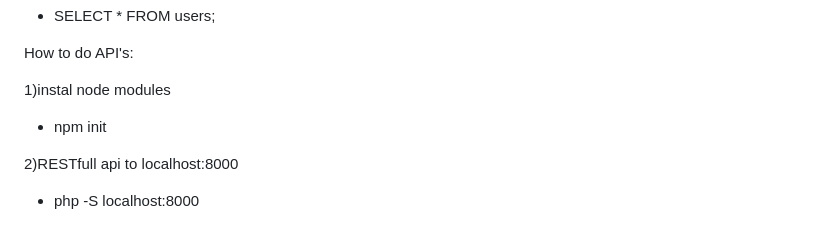
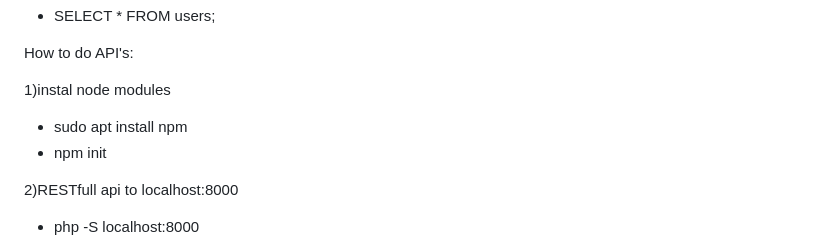
Before and after one commit to Maciej-Klobukowski/Group_Project_Webtechnologie, a Markdown page: README.md, the part around the change. Drawn GitHub-style.

```diff
--- a/README.md
+++ b/README.md
@@ -88,7 +88,7 @@ How did i make a user for the SQL login?
 How to do API's:
 
 1)instal node modules
-
+  - sudo apt install npm
   - npm init
 
 2)RESTfull api to localhost:8000
```
